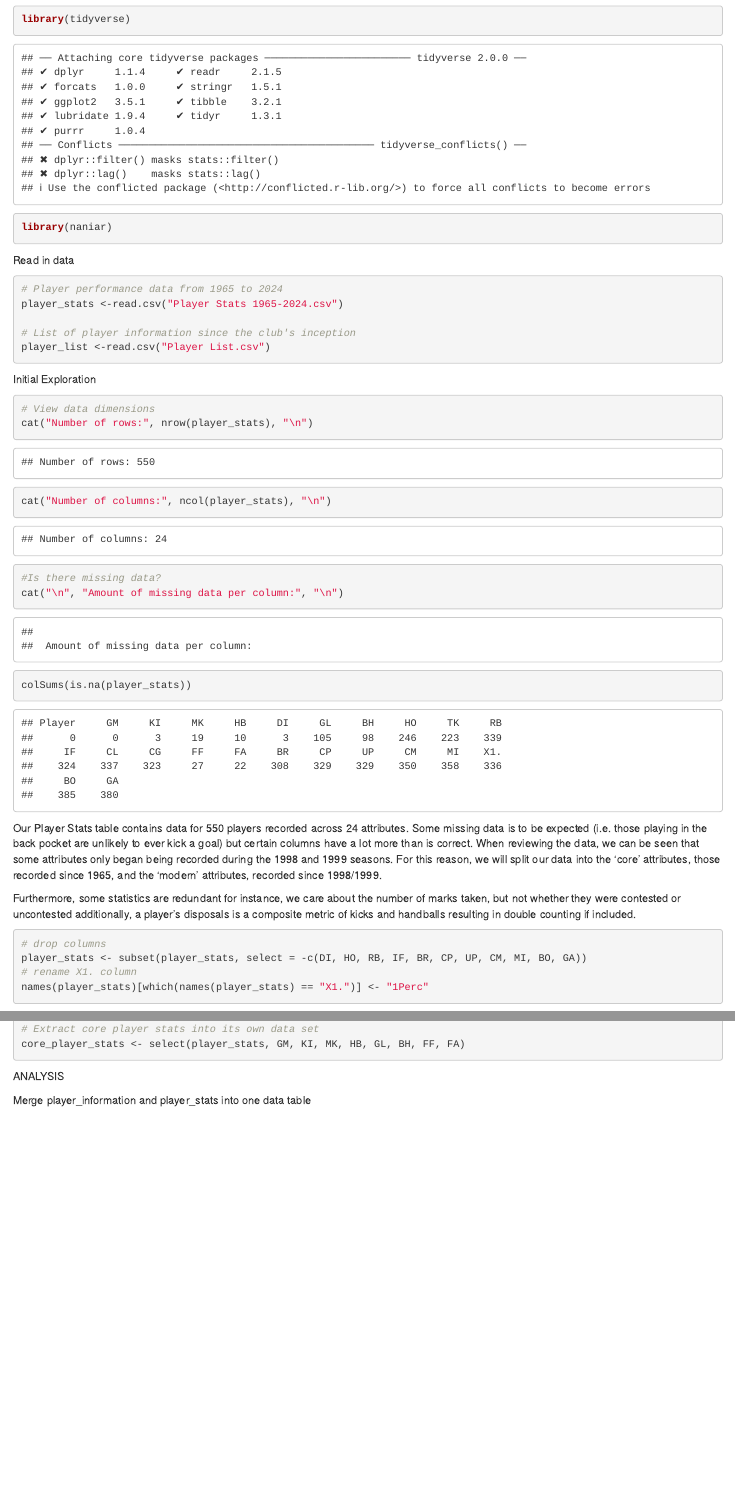
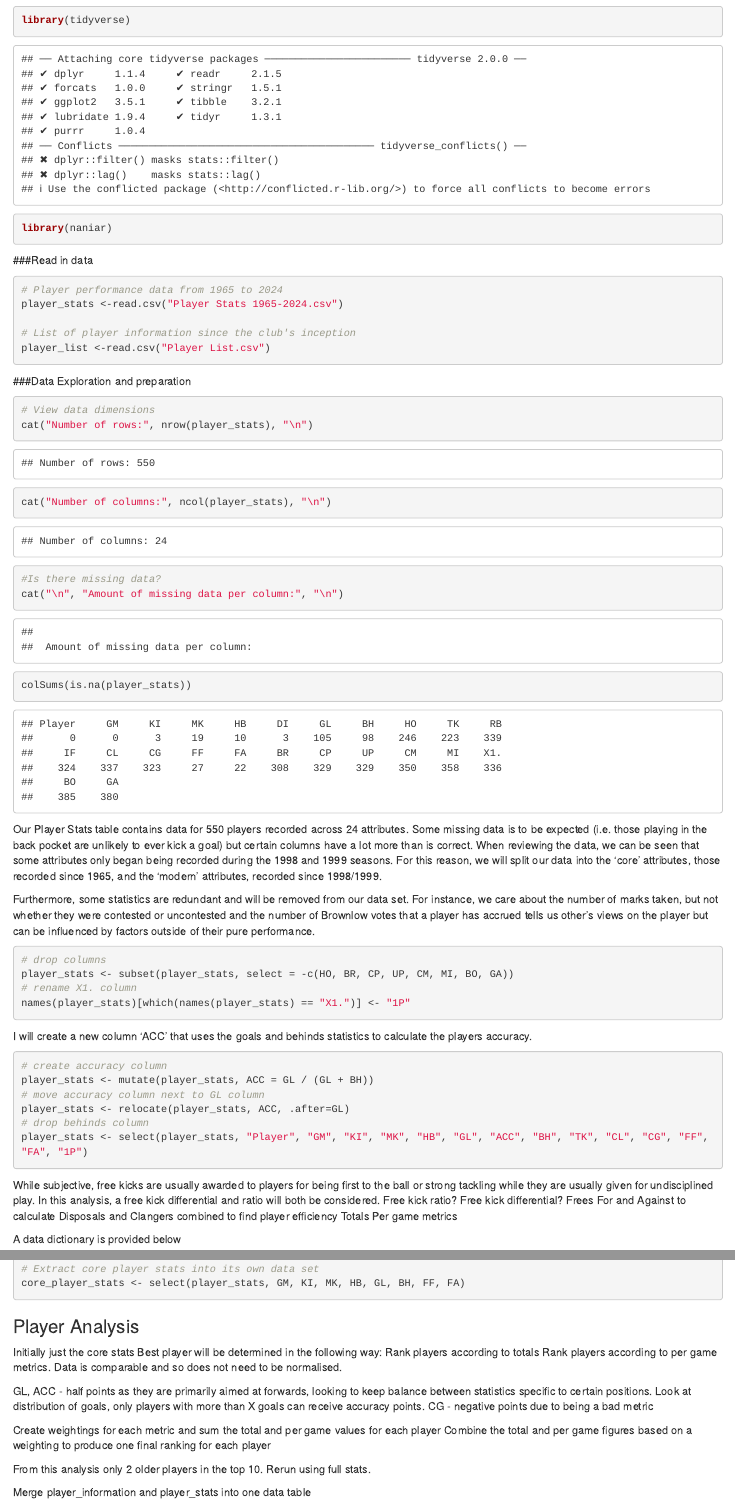
Before and after one commit to fluxequalsrad/Richmond-Player-Performance, an R Markdown document (Player performance.Rmd): the page in a window 1100 px wide, from 100 px down before the commit and from 110 px down after it, so that both start at the same text, and a second part further down, joined at a grey line. Rendered offline with R 4.5, knitr and Pandoc, with nearby package versions; some code elsewhere in the file could not run offline.

Commit message:
Update Player performance.Rmd
Creating combination metrics

````diff
--- a/Player performance.Rmd
+++ b/Player performance.Rmd
@@ -1,5 +1,5 @@
 ---
 title: "Richmond Player Performance"
-output: richmond_html
+output: html_document
 ---
 
@@ -9,7 +9,7 @@ library(tidyverse)
 library(naniar)
 ```
 
-Read in data
+###Read in data
 ```{r load data}
 # Player performance data from 1965 to 2024
 player_stats <-read.csv("Player Stats 1965-2024.csv")
@@ -18,7 +18,7 @@ player_stats <-read.csv("Player Stats 1965-2024.csv")
 player_list <-read.csv("Player List.csv")
 ```
 
-Initial Exploration
+###Data Exploration and preparation
 ```{r initial exploration}
 # View data dimensions
 cat("Number of rows:", nrow(player_stats), "\n")
@@ -30,15 +30,31 @@ colSums(is.na(player_stats))
 ```
 Our Player Stats table contains data for 550 players recorded across 24 attributes. Some missing data is to be expected (i.e. those playing in the back pocket are unlikely to ever kick a goal) but certain columns have a lot more than is correct. When reviewing the data, we can be seen that some attributes only began being recorded during the 1998 and 1999 seasons. For this reason, we will split our data into the 'core' attributes, those recorded since 1965, and the 'modern' attributes, recorded since 1998/1999.
 
-Furthermore, some statistics are redundant for instance, we care about the number of marks taken, but not whether they were contested or uncontested additionally, a player's disposals is a composite metric of kicks and handballs resulting in double counting if included.
+Furthermore, some statistics are redundant and will be removed from our data set. For instance, we care about the number of marks taken, but not whether they were contested or uncontested and the number of Brownlow votes that a player has accrued tells us other's views on the player but can be influenced by factors outside of their pure performance.
 
 ```{r edit columns}
 # drop columns
-player_stats <- subset(player_stats, select = -c(DI, HO, RB, IF, BR, CP, UP, CM, MI, BO, GA))
+player_stats <- subset(player_stats, select = -c(HO, BR, CP, UP, CM, MI, BO, GA))
 # rename X1. column
-names(player_stats)[which(names(player_stats) == "X1.")] <- "1Perc"
+names(player_stats)[which(names(player_stats) == "X1.")] <- "1P"
 ```
 
+I will create a new column 'ACC' that uses the goals and behinds statistics to calculate the players accuracy.
+```{r accuracy metric}
+# create accuracy column
+player_stats <- mutate(player_stats, ACC = GL / (GL + BH))
+# move accuracy column next to GL column
+player_stats <- relocate(player_stats, ACC, .after=GL)
+# drop behinds column
+player_stats <- select(player_stats, "Player", "GM", "KI", "MK", "HB", "GL", "ACC", "BH", "TK", "CL", "CG", "FF", "FA", "1P")
+```
+While subjective, free kicks are usually awarded to players for being first to the ball or strong tackling while they are usually given for undisciplined play. In this analysis, a free kick differential and ratio will both be considered.
+Free kick ratio?
+Free kick differential?
+Frees For and Against to calculate
+Disposals and Clangers combined to find player efficiency
+Totals
+Per game metrics
 
 A data dictionary is provided below
 
@@ -62,4 +78,23 @@ player_stats <- filter(player_stats, player_stats$GM >=100)
 core_player_stats <- select(player_stats, GM, KI, MK, HB, GL, BH, FF, FA)
 ```
 
-ANALYSIS
+### Player Analysis
+
+Initially just the core stats
+Best player will be determined in the following way:
+Rank players according to totals
+Rank players according to per game metrics. Data is comparable and so does not need to be normalised.
+
+GL, ACC - half points as they are primarily aimed at forwards, looking to keep balance between statistics specific to certain positions. Look at distribution of goals, only players with more than X goals can receive accuracy points.
+CG - negative points due to being a bad metric
+
+Create weightings for each metric and sum the total and per game values for each player
+Combine the total and per game figures based on a weighting to produce one final ranking for each player
+
+
+
+
+
+
+
+From this analysis only 2 older players in the top 10. Rerun using full stats.
````
Also changed, not shown: Player performance.Rmd (12 more changed lines).
